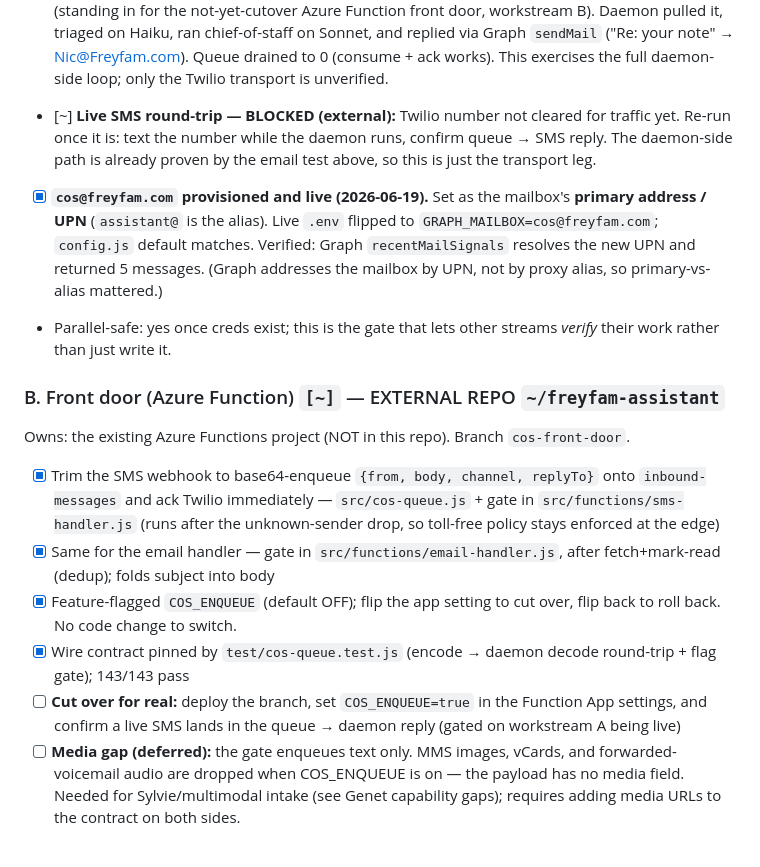
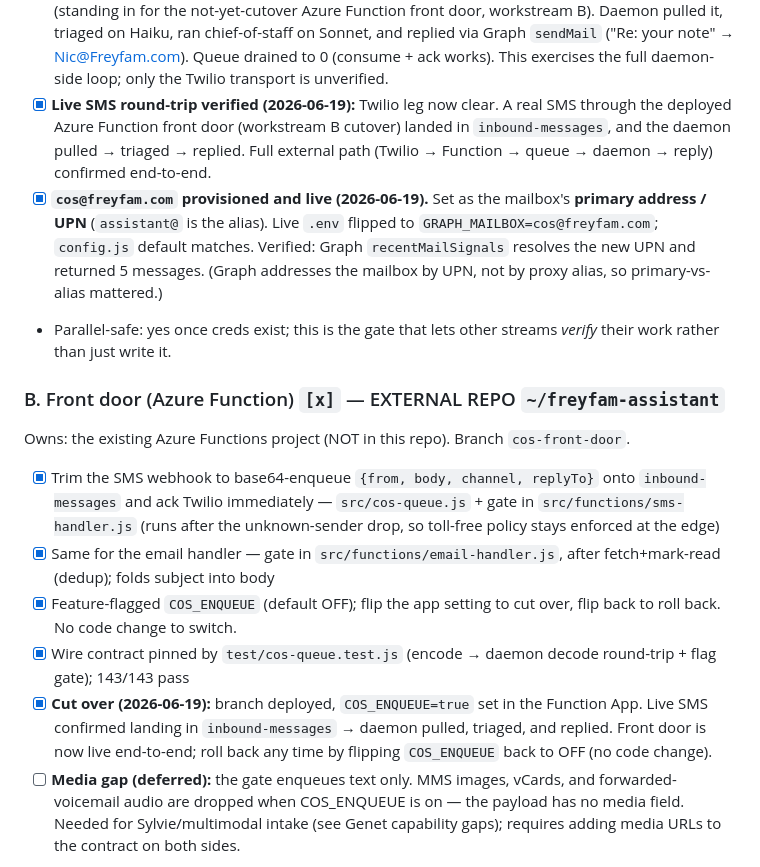
Before and after one commit to Nic-Fam/freyfam-cos, a Markdown page: TRACKER.md, the part around the change. GitHub-like rendering.

Commit message:
Mark front door (B) cut over and live SMS round-trip verified
Azure Function branch deployed with COS_ENQUEUE=true; a real SMS lands in
inbound-messages and the daemon pulls/triages/replies. Full external path
(Twilio -> Function -> queue -> daemon -> reply) confirmed end-to-end. Closes
workstream B core and workstream A's Twilio leg. Rollback = flip COS_ENQUEUE off.

Co-Authored-By: Claude Opus 4.8 (1M context) <noreply@anthropic.com>

```diff
--- a/TRACKER.md
+++ b/TRACKER.md
@@ -59,10 +59,10 @@ Last verified: 2026-06-19 (this session).
       Sonnet, and replied via Graph `sendMail` ("Re: your note" → Nic@Freyfam.com).
       Queue drained to 0 (consume + ack works). This exercises the full daemon-side
       loop; only the Twilio transport is unverified.
-- [~] **Live SMS round-trip — BLOCKED (external):** Twilio number not cleared for
-      traffic yet. Re-run once it is: text the number while the daemon runs, confirm
-      queue → SMS reply. The daemon-side path is already proven by the email test
-      above, so this is just the transport leg.
+- [x] **Live SMS round-trip verified (2026-06-19):** Twilio leg now clear. A real SMS
+      through the deployed Azure Function front door (workstream B cutover) landed in
+      `inbound-messages`, and the daemon pulled → triaged → replied. Full external
+      path (Twilio → Function → queue → daemon → reply) confirmed end-to-end.
 - [x] **`cos@freyfam.com` provisioned and live (2026-06-19).** Set as the mailbox's
       **primary address / UPN** (`assistant@` is the alias). Live `.env` flipped to
       `GRAPH_MAILBOX=cos@freyfam.com`; `config.js` default matches. Verified: Graph
@@ -71,7 +71,7 @@ Last verified: 2026-06-19 (this session).
 - Parallel-safe: yes once creds exist; this is the gate that lets other streams
   *verify* their work rather than just write it.
 
-### B. Front door (Azure Function)  `[~]`  — EXTERNAL REPO `~/freyfam-assistant`
+### B. Front door (Azure Function)  `[x]`  — EXTERNAL REPO `~/freyfam-assistant`
 
 Owns: the existing Azure Functions project (NOT in this repo). Branch
 `cos-front-door`.
@@ -86,9 +86,10 @@ Owns: the existing Azure Functions project (NOT in this repo). Branch
       over, flip back to roll back. No code change to switch.
 - [x] Wire contract pinned by `test/cos-queue.test.js` (encode → daemon decode
       round-trip + flag gate); 143/143 pass
-- [ ] **Cut over for real:** deploy the branch, set `COS_ENQUEUE=true` in the
-      Function App settings, and confirm a live SMS lands in the queue → daemon
-      reply (gated on workstream A being live)
+- [x] **Cut over (2026-06-19):** branch deployed, `COS_ENQUEUE=true` set in the
+      Function App. Live SMS confirmed landing in `inbound-messages` → daemon pulled,
+      triaged, and replied. Front door is now live end-to-end; roll back any time by
+      flipping `COS_ENQUEUE` back to OFF (no code change).
 - [ ] **Media gap (deferred):** the gate enqueues text only. MMS images, vCards,
       and forwarded-voicemail audio are dropped when COS_ENQUEUE is on — the
       payload has no media field. Needed for Sylvie/multimodal intake (see Genet
```
